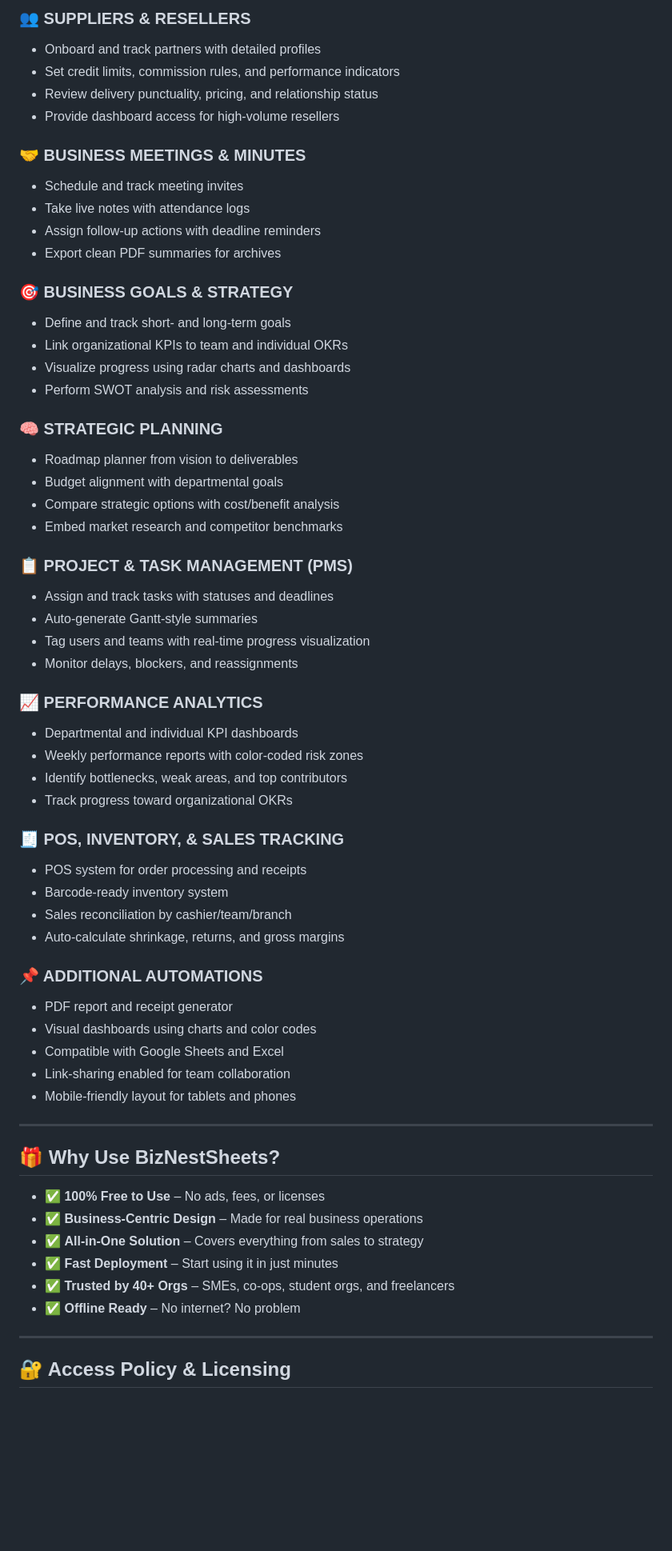
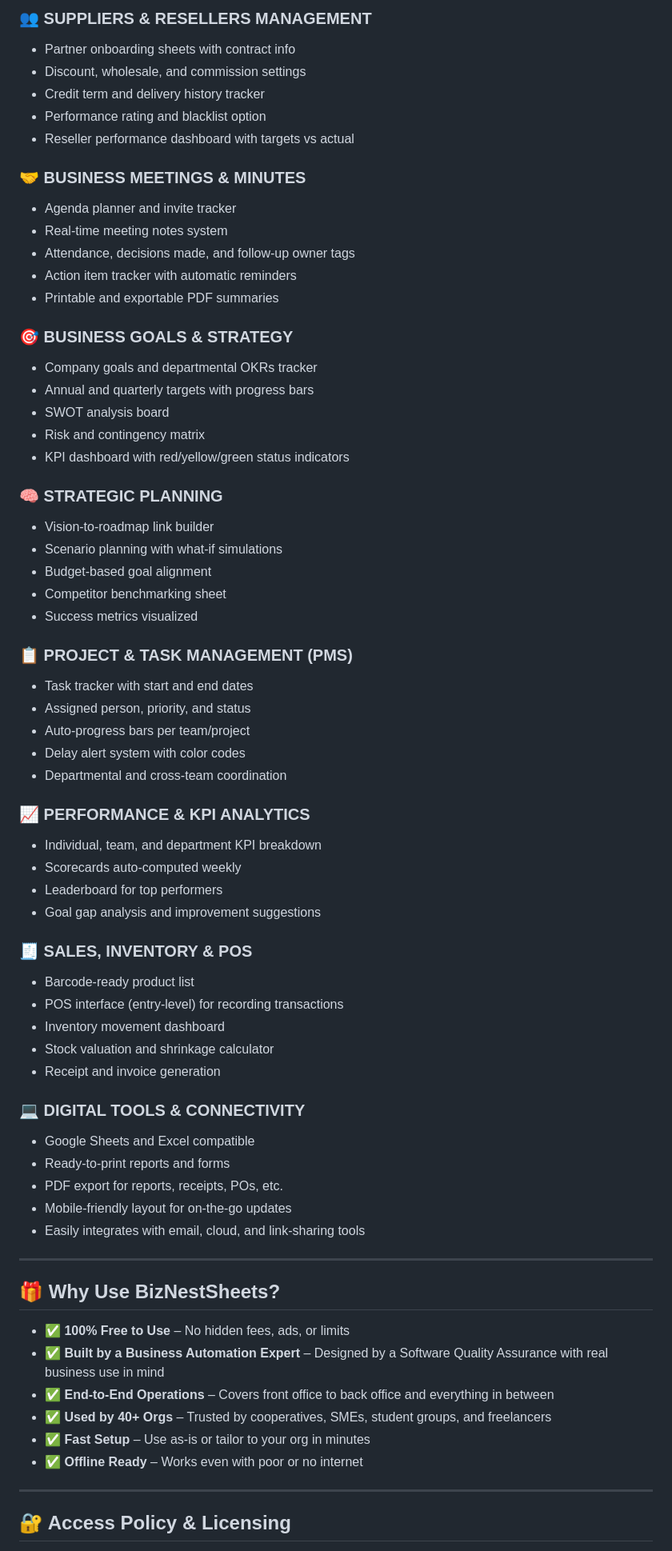
Before and after one commit to romielmellizacomputo/BizCORE, a Markdown page: README.md, the part around the change printed below. Shown: that part at 80% size. GitHub-like rendering; blank space fills up the shorter version.

```diff
--- a/README.md
+++ b/README.md
@@ -58,63 +64,69 @@ BizNestSheets is more than a template—each module is designed around **actual
 
-### 👥 SUPPLIERS & RESELLERS
-- Onboard and track partners with detailed profiles
-- Set credit limits, commission rules, and performance indicators
-- Review delivery punctuality, pricing, and relationship status
-- Provide dashboard access for high-volume resellers
+### 👥 SUPPLIERS & RESELLERS MANAGEMENT
+- Partner onboarding sheets with contract info
+- Discount, wholesale, and commission settings
+- Credit term and delivery history tracker
+- Performance rating and blacklist option
+- Reseller performance dashboard with targets vs actual
 
 ### 🤝 BUSINESS MEETINGS & MINUTES
-- Schedule and track meeting invites
-- Take live notes with attendance logs
-- Assign follow-up actions with deadline reminders
-- Export clean PDF summaries for archives
+- Agenda planner and invite tracker
+- Real-time meeting notes system
+- Attendance, decisions made, and follow-up owner tags
+- Action item tracker with automatic reminders
+- Printable and exportable PDF summaries
 
 ### 🎯 BUSINESS GOALS & STRATEGY
-- Define and track short- and long-term goals
-- Link organizational KPIs to team and individual OKRs
-- Visualize progress using radar charts and dashboards
-- Perform SWOT analysis and risk assessments
+- Company goals and departmental OKRs tracker
+- Annual and quarterly targets with progress bars
+- SWOT analysis board
+- Risk and contingency matrix
+- KPI dashboard with red/yellow/green status indicators
 
 ### 🧠 STRATEGIC PLANNING
-- Roadmap planner from vision to deliverables
-- Budget alignment with departmental goals
-- Compare strategic options with cost/benefit analysis
-- Embed market research and competitor benchmarks
+- Vision-to-roadmap link builder
+- Scenario planning with what-if simulations
+- Budget-based goal alignment
+- Competitor benchmarking sheet
+- Success metrics visualized
 
 ### 📋 PROJECT & TASK MANAGEMENT (PMS)
-- Assign and track tasks with statuses and deadlines
-- Auto-generate Gantt-style summaries
-- Tag users and teams with real-time progress visualization
-- Monitor delays, blockers, and reassignments
+- Task tracker with start and end dates
+- Assigned person, priority, and status
+- Auto-progress bars per team/project
+- Delay alert system with color codes
+- Departmental and cross-team coordination
 
-### 📈 PERFORMANCE ANALYTICS
-- Departmental and individual KPI dashboards
-- Weekly performance reports with color-coded risk zones
-- Identify bottlenecks, weak areas, and top contributors
-- Track progress toward organizational OKRs
+### 📈 PERFORMANCE & KPI ANALYTICS
+- Individual, team, and department KPI breakdown
+- Scorecards auto-computed weekly
+- Leaderboard for top performers
+- Goal gap analysis and improvement suggestions
 
-### 🧾 POS, INVENTORY, & SALES TRACKING
-- POS system for order processing and receipts
-- Barcode-ready inventory system
-- Sales reconciliation by cashier/team/branch
-- Auto-calculate shrinkage, returns, and gross margins
+### 🧾 SALES, INVENTORY & POS
+- Barcode-ready product list
+- POS interface (entry-level) for recording transactions
+- Inventory movement dashboard
+- Stock valuation and shrinkage calculator
+- Receipt and invoice generation
 
-### 📌 ADDITIONAL AUTOMATIONS
-- PDF report and receipt generator
-- Visual dashboards using charts and color codes
-- Compatible with Google Sheets and Excel
-- Link-sharing enabled for team collaboration
-- Mobile-friendly layout for tablets and phones
+### 💻 DIGITAL TOOLS & CONNECTIVITY
+- Google Sheets and Excel compatible
+- Ready-to-print reports and forms
+- PDF export for reports, receipts, POs, etc.
+- Mobile-friendly layout for on-the-go updates
+- Easily integrates with email, cloud, and link-sharing tools
 
 ---
 
 ## 🎁 Why Use BizNestSheets?
 
-- ✅ **100% Free to Use** – No ads, fees, or licenses
-- ✅ **Business-Centric Design** – Made for real business operations
-- ✅ **All-in-One Solution** – Covers everything from sales to strategy
-- ✅ **Fast Deployment** – Start using it in just minutes
-- ✅ **Trusted by 40+ Orgs** – SMEs, co-ops, student orgs, and freelancers
-- ✅ **Offline Ready** – No internet? No problem
+- ✅ **100% Free to Use** – No hidden fees, ads, or limits
+- ✅ **Built by a Business Automation Expert** – Designed by a Software Quality Assurance with real business use in mind
+- ✅ **End-to-End Operations** – Covers front office to back office and everything in between
+- ✅ **Used by 40+ Orgs** – Trusted by cooperatives, SMEs, student groups, and freelancers
+- ✅ **Fast Setup** – Use as-is or tailor to your org in minutes
+- ✅ **Offline Ready** – Works even with poor or no internet
 
 ---
 
```
Also changed, not shown: other parts of README.md (+68 -60 lines).
